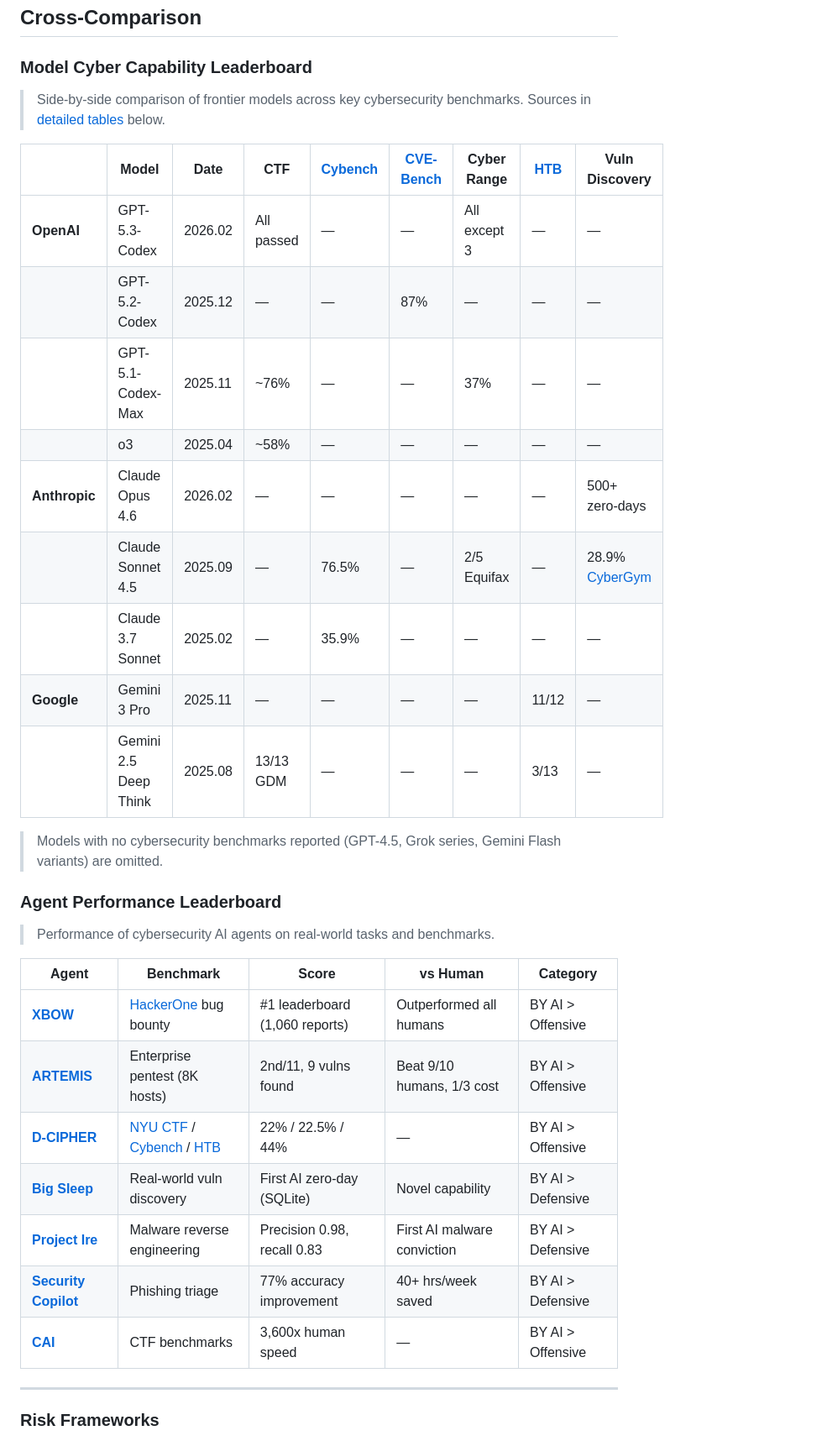
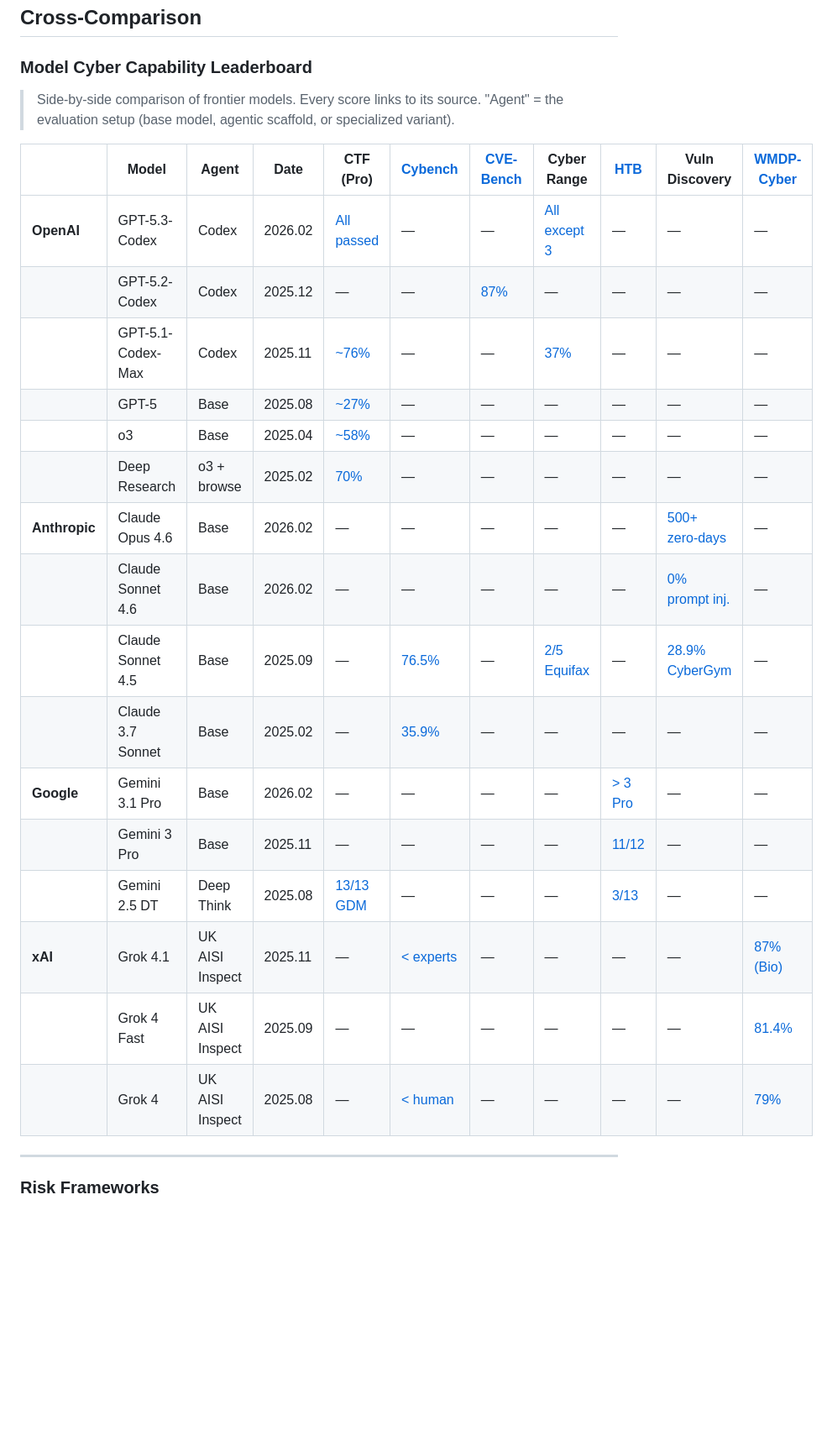
Before and after one commit to ugonfor/awesome-ai-cybersecurity, a Markdown page: README.md, the part around one of its changes. Shown at 84% size. GitHub-like rendering; blank space fills up the shorter version.

Commit message:
Improve leaderboard: add missing models, agent column, source links
Model Leaderboard:
- Add Agent column (Codex/Base/Deep Think/UK AISI Inspect/o3+browse)
- Add missing models: GPT-5, Deep Research, Grok 4/4 Fast/4.1,
  Claude Sonnet 4.6, Gemini 3.1 Pro
- Every score now links to its source document
- Add WMDP-Cyber column for xAI models

Agent Leaderboard:
- Move from Cross-Comparison to Agents section (where it belongs)
- Add Source column with paper/blog links for every claim

Co-Authored-By: Claude Opus 4.6 (1M context) <noreply@anthropic.com>

```diff
--- a/README.md
+++ b/README.md
@@ -51,35 +50,26 @@ The core differentiator of this repo. We classify everything along two axes:
 
 ### Model Cyber Capability Leaderboard
 
-> Side-by-side comparison of frontier models across key cybersecurity benchmarks. Sources in [detailed tables](#reported-performance-numbers) below.
+> Side-by-side comparison of frontier models. Every score links to its source. "Agent" = the evaluation setup (base model, agentic scaffold, or specialized variant).
 
-| | Model | Date | CTF | [Cybench](https://cybench.github.io/) | [CVE-Bench](#cve--vulnerability-benchmarks) | Cyber Range | [HTB](https://www.hackthebox.com/) | Vuln Discovery |
-|---|---|---|---|---|---|---|---|---|
-| **OpenAI** | GPT-5.3-Codex | 2026.02 | All passed | — | — | All except 3 | — | — |
-| | GPT-5.2-Codex | 2025.12 | — | — | 87% | — | — | — |
-| | GPT-5.1-Codex-Max | 2025.11 | ~76% | — | — | 37% | — | — |
-| | o3 | 2025.04 | ~58% | — | — | — | — | — |
-| **Anthropic** | Claude Opus 4.6 | 2026.02 | — | — | — | — | — | 500+ zero-days |
-| | Claude Sonnet 4.5 | 2025.09 | — | 76.5% | — | 2/5 Equifax | — | 28.9% [CyberGym](https://red.anthropic.com/2025/ai-for-cyber-defenders/) |
-| | Claude 3.7 Sonnet | 2025.02 | — | 35.9% | — | — | — | — |
-| **Google** | Gemini 3 Pro | 2025.11 | — | — | — | — | 11/12 | — |
-| | Gemini 2.5 Deep Think | 2025.08 | 13/13 GDM | — | — | — | 3/13 | — |
-
-> Models with no cybersecurity benchmarks reported (GPT-4.5, Grok series, Gemini Flash variants) are omitted.
-
-### Agent Performance Leaderboard
-
-> Performance of cybersecurity AI agents on real-world tasks and benchmarks.
-
-| Agent | Benchmark | Score | vs Human | Category |
-|---|---|---|---|---|
-| **[XBOW](https://xbow.com/)** | [HackerOne](https://www.hackerone.com/) bug bounty | #1 leaderboard (1,060 reports) | Outperformed all humans | BY AI > Offensive |
-| **[ARTEMIS](https://github.com/Stanford-Trinity/ARTEMIS)** | Enterprise pentest (8K hosts) | 2nd/11, 9 vulns found | Beat 9/10 humans, 1/3 cost | BY AI > Offensive |
-| **[D-CIPHER](https://github.com/NYU-LLM-CTF/nyuctf_agents)** | [NYU CTF](https://github.com/NYU-LLM-CTF/NYU_CTF_Bench) / [Cybench](https://cybench.github.io/) / [HTB](https://www.hackthebox.com/) | 22% / 22.5% / 44% | — | BY AI > Offensive |
-| **[Big Sleep](https://projectzero.google/2024/10/from-naptime-to-big-sleep.html)** | Real-world vuln discovery | First AI zero-day (SQLite) | Novel capability | BY AI > Defensive |
-| **[Project Ire](https://www.microsoft.com/en-us/research/blog/project-ire-autonomously-identifies-malware-at-scale/)** | Malware reverse engineering | Precision 0.98, recall 0.83 | First AI malware conviction | BY AI > Defensive |
-| **[Security Copilot](https://www.microsoft.com/en-us/security/business/ai-machine-learning/microsoft-copilot-security)** | Phishing triage | 77% accuracy improvement | 40+ hrs/week saved | BY AI > Defensive |
-| **[CAI](https://github.com/aliasrobotics/cai)** | CTF benchmarks | 3,600x human speed | — | BY AI > Offensive |
+| | Model | Agent | Date | CTF (Pro) | [Cybench](https://cybench.github.io/) | [CVE-Bench](benchmarks/security-by-ai/offensive/) | Cyber Range | [HTB](https://www.hackthebox.com/) | Vuln Discovery | [WMDP-Cyber](https://www.wmdp.ai/) |
+|---|---|---|---|---|---|---|---|---|---|---|
+| **OpenAI** | GPT-5.3-Codex | Codex | 2026.02 | [All passed](https://cdn.openai.com/pdf/23eca107-a9b1-4d2c-b156-7deb4fbc697c/GPT-5-3-Codex-System-Card-02.pdf) | — | — | [All except 3](https://cdn.openai.com/pdf/23eca107-a9b1-4d2c-b156-7deb4fbc697c/GPT-5-3-Codex-System-Card-02.pdf) | — | — | — |
+| | GPT-5.2-Codex | Codex | 2025.12 | — | — | [87%](https://cdn.openai.com/pdf/ac7c37ae-7f4c-4442-b741-2eabdeaf77e0/oai_5_2_Codex.pdf) | — | — | — | — |
+| | GPT-5.1-Codex-Max | Codex | 2025.11 | [~76%](https://cdn.openai.com/pdf/2a7d98b1-57e5-4147-8d0e-683894d782ae/5p1_codex_max_card_03.pdf) | — | — | [37%](https://cdn.openai.com/pdf/2a7d98b1-57e5-4147-8d0e-683894d782ae/5p1_codex_max_card_03.pdf) | — | — | — |
+| | GPT-5 | Base | 2025.08 | [~27%](https://cdn.openai.com/gpt-5-system-card.pdf) | — | — | — | — | — | — |
+| | o3 | Base | 2025.04 | [~58%](https://cdn.openai.com/pdf/2221c875-02dc-4789-800b-e7758f3722c1/o3-and-o4-mini-system-card.pdf) | — | — | — | — | — | — |
+| | Deep Research | o3 + browse | 2025.02 | [70%](https://cdn.openai.com/deep-research-system-card.pdf) | — | — | — | — | — | — |
+| **Anthropic** | Claude Opus 4.6 | Base | 2026.02 | — | — | — | — | — | [500+ zero-days](https://anthropic.com/claude-opus-4-6-system-card) | — |
+| | Claude Sonnet 4.6 | Base | 2026.02 | — | — | — | — | — | [0% prompt inj.](https://anthropic.com/claude-sonnet-4-6-system-card) | — |
+| | Claude Sonnet 4.5 | Base | 2025.09 | — | [76.5%](https://www.anthropic.com/claude-sonnet-4-5-system-card) | — | [2/5 Equifax](https://www.anthropic.com/claude-sonnet-4-5-system-card) | — | [28.9% CyberGym](https://red.anthropic.com/2025/ai-for-cyber-defenders/) | — |
+| | Claude 3.7 Sonnet | Base | 2025.02 | — | [35.9%](https://anthropic.com/claude-3-7-sonnet-system-card) | — | — | — | — | — |
+| **Google** | Gemini 3.1 Pro | Base | 2026.02 | — | — | — | — | [> 3 Pro](https://storage.googleapis.com/deepmind-media/Model-Cards/Gemini-3-1-Pro-Model-Card.pdf) | — | — |
+| | Gemini 3 Pro | Base | 2025.11 | — | — | — | — | [11/12](https://storage.googleapis.com/deepmind-media/gemini/gemini_3_pro_fsf_report.pdf) | — | — |
+| | Gemini 2.5 DT | Deep Think | 2025.08 | [13/13 GDM](https://storage.googleapis.com/deepmind-media/Model-Cards/Gemini-2-5-Deep-Think-Model-Card.pdf) | — | — | — | [3/13](https://storage.googleapis.com/deepmind-media/Model-Cards/Gemini-2-5-Deep-Think-Model-Card.pdf) | — | — |
+| **xAI** | Grok 4.1 | UK AISI Inspect | 2025.11 | — | [< experts](https://data.x.ai/2025-11-17-grok-4-1-model-card.pdf) | — | — | — | — | [87% (Bio)](https://data.x.ai/2025-11-17-grok-4-1-model-card.pdf) |
+| | Grok 4 Fast | UK AISI Inspect | 2025.09 | — | — | — | — | — | — | [81.4%](https://data.x.ai/2025-09-19-grok-4-fast-model-card.pdf) |
+| | Grok 4 | UK AISI Inspect | 2025.08 | — | [< human](https://data.x.ai/2025-08-20-grok-4-model-card.pdf) | — | — | — | — | [79%](https://data.x.ai/2025-08-20-grok-4-model-card.pdf) |
 
 ---
 
```
Also changed, not shown: other parts of README.md (+12 -1 lines).
